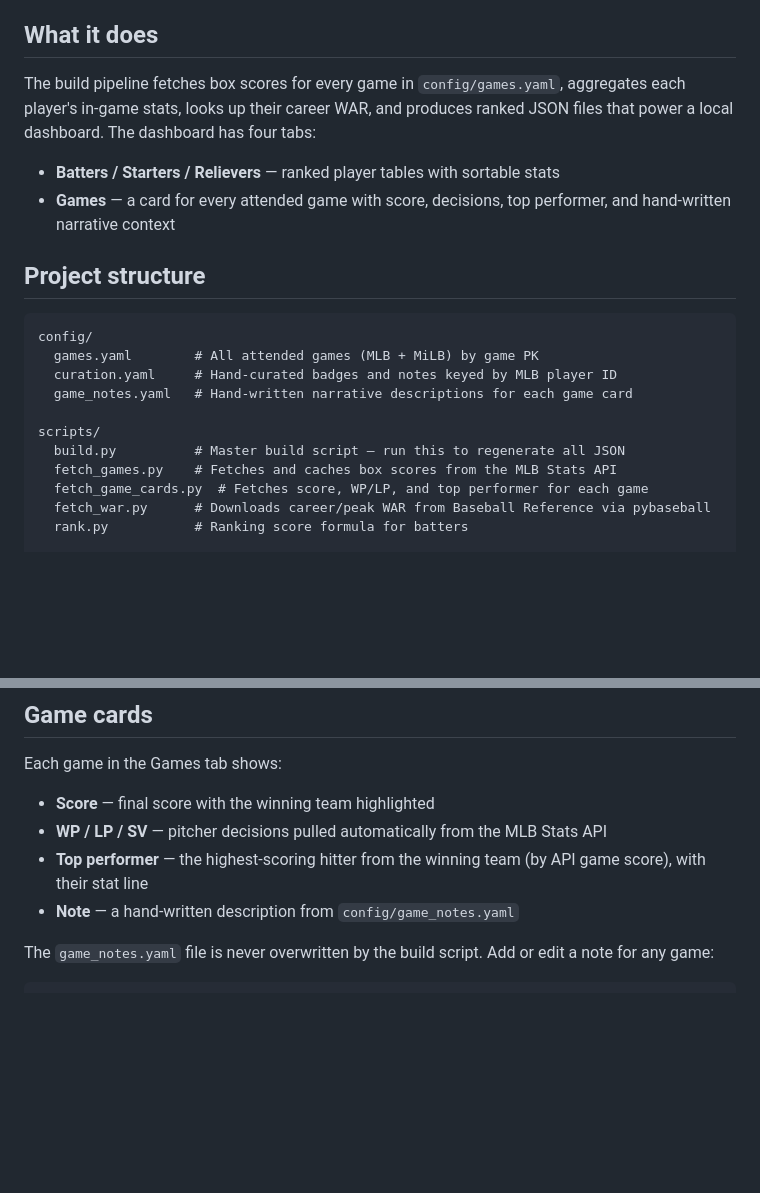
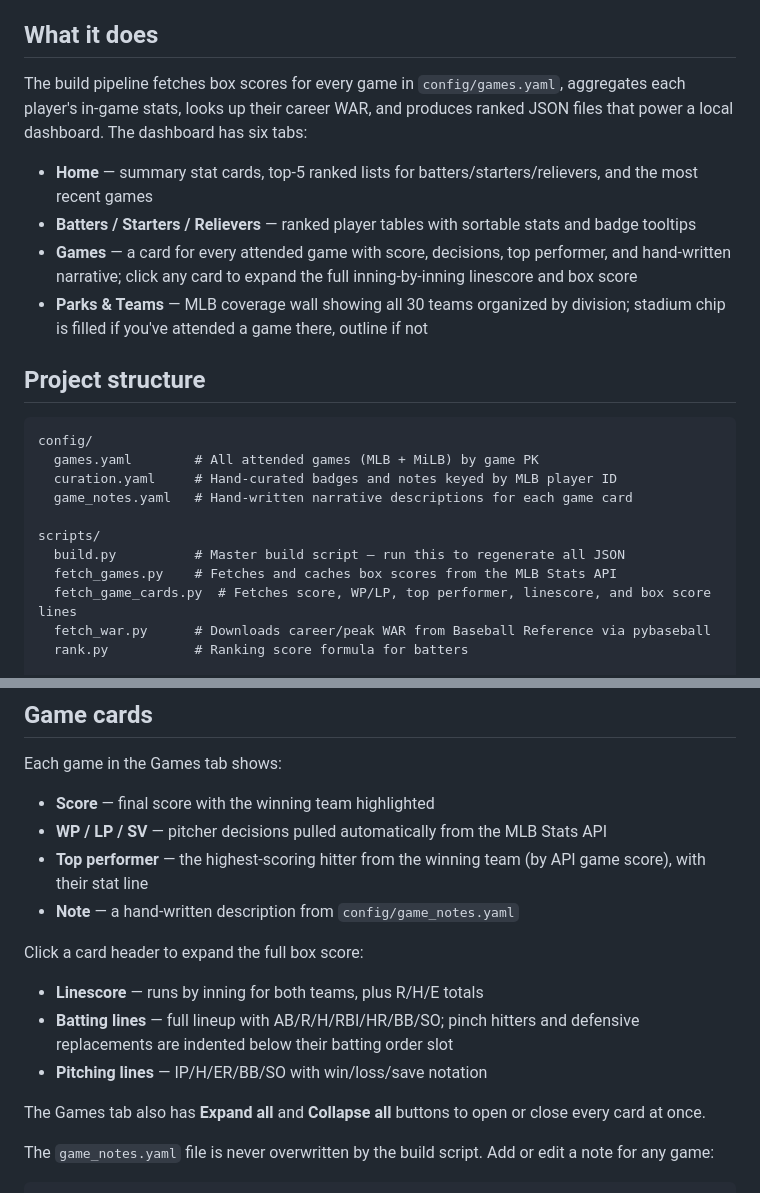
Before and after one commit to carterlevans/baseball_keeper, a Markdown page: README.md, 2 parts joined by grey strips. Drawn GitHub-style; blank space fills up the shorter version.

Commit message:
Update README for dashboard overhaul
Document new Home tab, expanded Games tab (expandable box scores,
linescore, batting/pitching lines), and Parks & Teams coverage wall.

Co-Authored-By: Claude Sonnet 4.6 <noreply@anthropic.com>

````diff
--- a/README.md
+++ b/README.md
@@ -4,10 +4,12 @@ A personal dashboard tracking every MLB and MiLB game I've attended, with player
 
 ## What it does
 
-The build pipeline fetches box scores for every game in `config/games.yaml`, aggregates each player's in-game stats, looks up their career WAR, and produces ranked JSON files that power a local dashboard. The dashboard has four tabs:
+The build pipeline fetches box scores for every game in `config/games.yaml`, aggregates each player's in-game stats, looks up their career WAR, and produces ranked JSON files that power a local dashboard. The dashboard has six tabs:
 
-- **Batters / Starters / Relievers** — ranked player tables with sortable stats
-- **Games** — a card for every attended game with score, decisions, top performer, and hand-written narrative context
+- **Home** — summary stat cards, top-5 ranked lists for batters/starters/relievers, and the most recent games
+- **Batters / Starters / Relievers** — ranked player tables with sortable stats and badge tooltips
+- **Games** — a card for every attended game with score, decisions, top performer, and hand-written narrative; click any card to expand the full inning-by-inning linescore and box score
+- **Parks & Teams** — MLB coverage wall showing all 30 teams organized by division; stadium chip is filled if you've attended a game there, outline if not
 
 ## Project structure
 
@@ -20,7 +22,7 @@ config/
 scripts/
   build.py          # Master build script — run this to regenerate all JSON
   fetch_games.py    # Fetches and caches box scores from the MLB Stats API
-  fetch_game_cards.py  # Fetches score, WP/LP, and top performer for each game
+  fetch_game_cards.py  # Fetches score, WP/LP, top performer, linescore, and box score lines
   fetch_war.py      # Downloads career/peak WAR from Baseball Reference via pybaseball
   rank.py           # Ranking score formula for batters
 
@@ -76,6 +78,14 @@ Each game in the Games tab shows:
 - **Top performer** — the highest-scoring hitter from the winning team (by API game score), with their stat line
 - **Note** — a hand-written description from `config/game_notes.yaml`
 
+Click a card header to expand the full box score:
+
+- **Linescore** — runs by inning for both teams, plus R/H/E totals
+- **Batting lines** — full lineup with AB/R/H/RBI/HR/BB/SO; pinch hitters and defensive replacements are indented below their batting order slot
+- **Pitching lines** — IP/H/ER/BB/SO with win/loss/save notation
+
+The Games tab also has **Expand all** and **Collapse all** buttons to open or close every card at once.
+
 The `game_notes.yaml` file is never overwritten by the build script. Add or edit a note for any game:
 
 ```yaml
````
